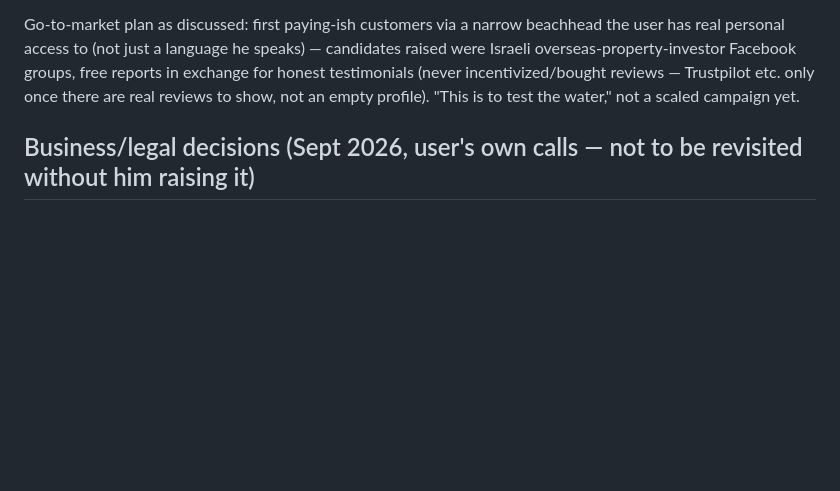
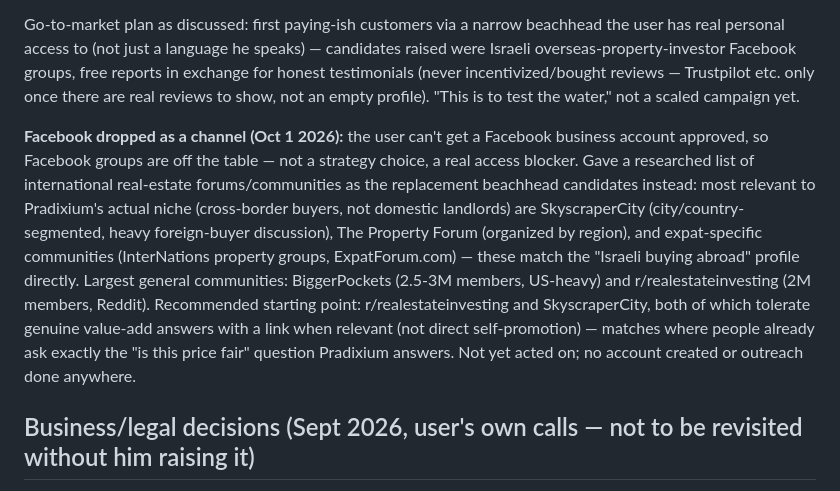
Before and after one commit to pradixium/Pradixium-1.0, a Markdown page: CLAUDE.md, the part around the change. Drawn GitHub-style; blank space fills up the shorter version.

Commit message:
Docs: Facebook ruled out as a go-to-market channel (account blocked)
Not a strategy call -- the user can't get a Facebook business account
approved. Recorded the international real-estate forums/communities
list given as the replacement beachhead candidates instead.

Co-Authored-By: Claude Sonnet 5 <noreply@anthropic.com>
Claude-Session: https://claude.ai/code/session_01Bx4fjqR3Zy1nMoqLFEyGVt

```diff
--- a/CLAUDE.md
+++ b/CLAUDE.md
@@ -1230,6 +1230,22 @@ exchange for honest testimonials (never incentivized/bought reviews — Trustpil
 etc. only once there are real reviews to show, not an empty profile). "This is to
 test the water," not a scaled campaign yet.
 
+**Facebook dropped as a channel (Oct 1 2026):** the user can't get a Facebook
+business account approved, so Facebook groups are off the table — not a
+strategy choice, a real access blocker. Gave a researched list of
+international real-estate forums/communities as the replacement beachhead
+candidates instead: most relevant to Pradixium's actual niche (cross-border
+buyers, not domestic landlords) are SkyscraperCity (city/country-segmented,
+heavy foreign-buyer discussion), The Property Forum (organized by region),
+and expat-specific communities (InterNations property groups, ExpatForum.com)
+— these match the "Israeli buying abroad" profile directly. Largest general
+communities: BiggerPockets (2.5-3M members, US-heavy) and r/realestateinvesting
+(2M members, Reddit). Recommended starting point: r/realestateinvesting and
+SkyscraperCity, both of which tolerate genuine value-add answers with a link
+when relevant (not direct self-promotion) — matches where people already ask
+exactly the "is this price fair" question Pradixium answers. Not yet acted
+on; no account created or outreach done anywhere.
+
 ## Business/legal decisions (Sept 2026, user's own calls — not to be revisited without him raising it)
 
 - **Staying an Irish company for now.** Explicitly considered and declined a
```
